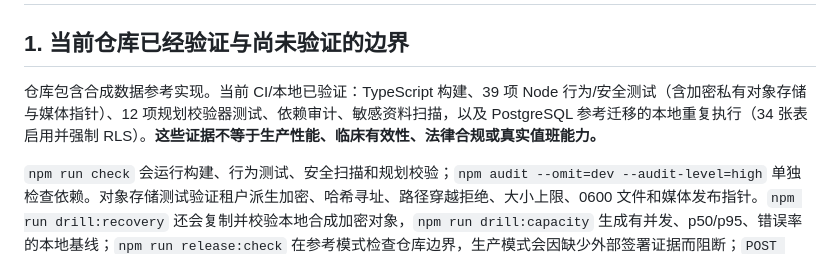
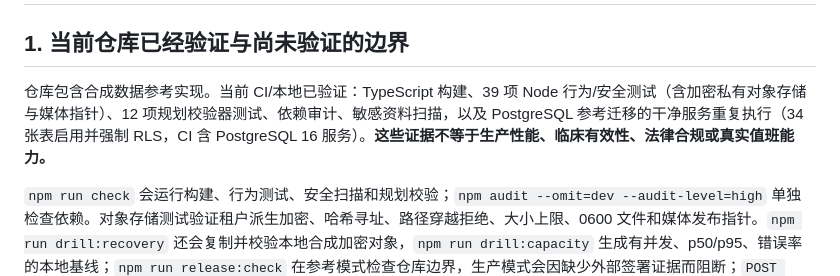
Before and after one commit to thunderxu7-sketch/campus-mind, a Markdown page: docs/08-verification.md, the part around the change. Rendered like a GitHub page.

Commit message:
docs: record PostgreSQL migration CI coverage
- Clarify the clean PostgreSQL 16 migration check alongside reference tests

```diff
--- a/docs/08-verification.md
+++ b/docs/08-verification.md
@@ -2,7 +2,7 @@
 
 ## 1. 当前仓库已经验证与尚未验证的边界
 
-仓库包含合成数据参考实现。当前 CI/本地已验证：TypeScript 构建、39 项 Node 行为/安全测试（含加密私有对象存储与媒体指针）、12 项规划校验器测试、依赖审计、敏感资料扫描，以及 PostgreSQL 参考迁移的本地重复执行（34 张表启用并强制 RLS）。**这些证据不等于生产性能、临床有效性、法律合规或真实值班能力。**
+仓库包含合成数据参考实现。当前 CI/本地已验证：TypeScript 构建、39 项 Node 行为/安全测试（含加密私有对象存储与媒体指针）、12 项规划校验器测试、依赖审计、敏感资料扫描，以及 PostgreSQL 参考迁移的干净服务重复执行（34 张表启用并强制 RLS，CI 含 PostgreSQL 16 服务）。**这些证据不等于生产性能、临床有效性、法律合规或真实值班能力。**
 
 `npm run check` 会运行构建、行为测试、安全扫描和规划校验；`npm audit --omit=dev --audit-level=high` 单独检查依赖。对象存储测试验证租户派生加密、哈希寻址、路径穿越拒绝、大小上限、0600 文件和媒体发布指针。`npm run drill:recovery` 还会复制并校验本地合成加密对象，`npm run drill:capacity` 生成有并发、p50/p95、错误率的本地基线；`npm run release:check` 在参考模式检查仓库边界，生产模式会因缺少外部签署证据而阻断；`POST /v1/admin/retention/run` 可在恢复后重放删除台账并使过期导出失效。迁移仍需在目标数据平面由独立迁移身份执行并完成双租户/运行角色验证。
 
```
